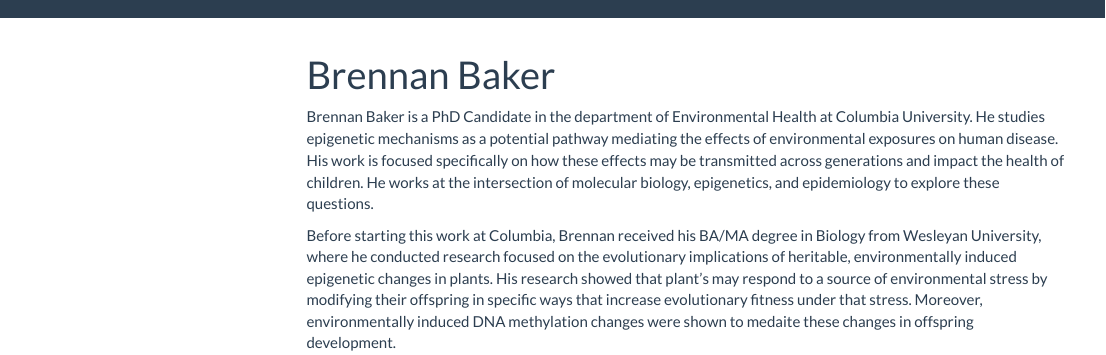
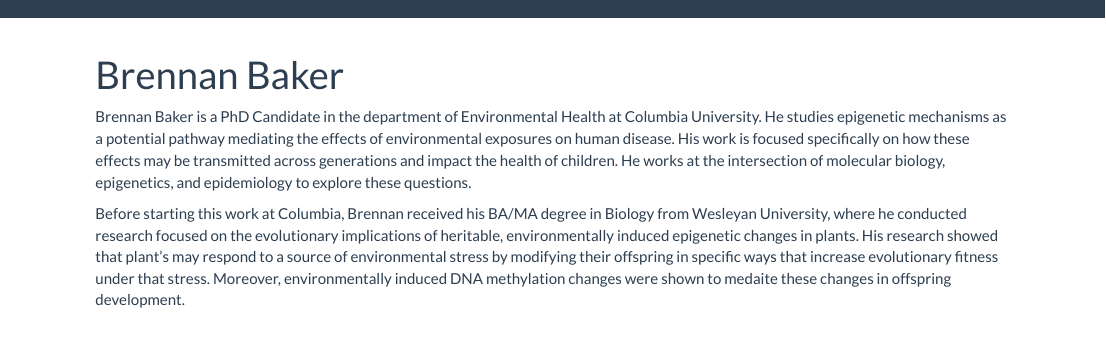
Before and after one commit to brennanhilton/brennanhilton.github.io, an R Markdown document (index.Rmd): the page in a window 1100 px wide, from its top. Rendered offline with R 4.5, knitr and Pandoc, with nearby package versions; menus at the side of the page are left out.

Commit message:
removed toc from index

```diff
--- a/index.Rmd
+++ b/index.Rmd
@@ -1,9 +1,7 @@
 ---
 title: "Brennan Baker"
 output:
-  html_document:
-    toc: true
-    toc_float: true
+  html_document
 ---
 
 Brennan Baker is a PhD Candidate in the department of Environmental Health at Columbia University. He studies epigenetic mechanisms as a potential pathway mediating the effects of environmental exposures on human disease. His work is focused specifically on how these effects may be transmitted across generations and impact the health of children. He works at the intersection of molecular biology, epigenetics, and epidemiology to explore these questions.
```
Also changed, not shown: hw_flex_dash.html, index.html.
